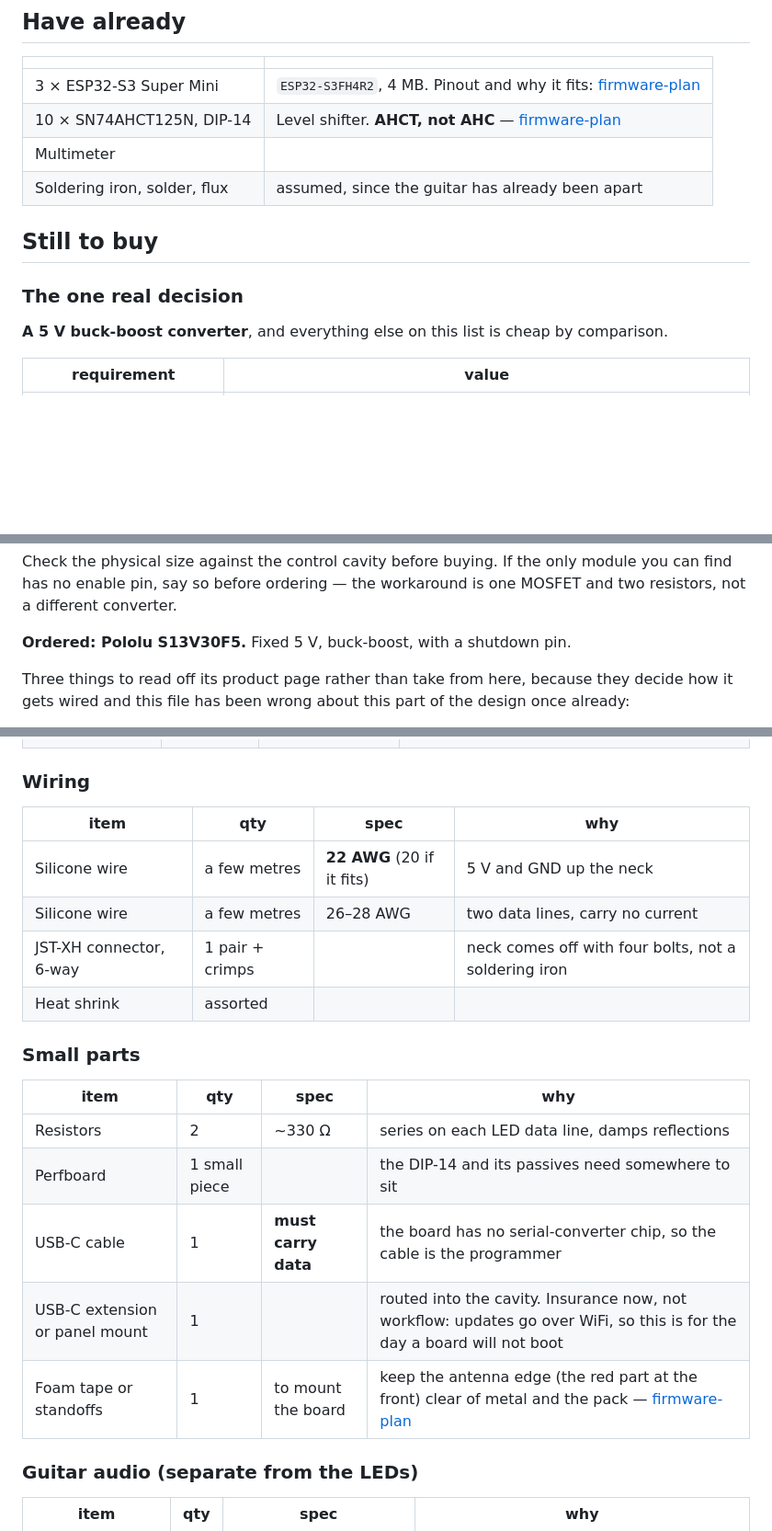
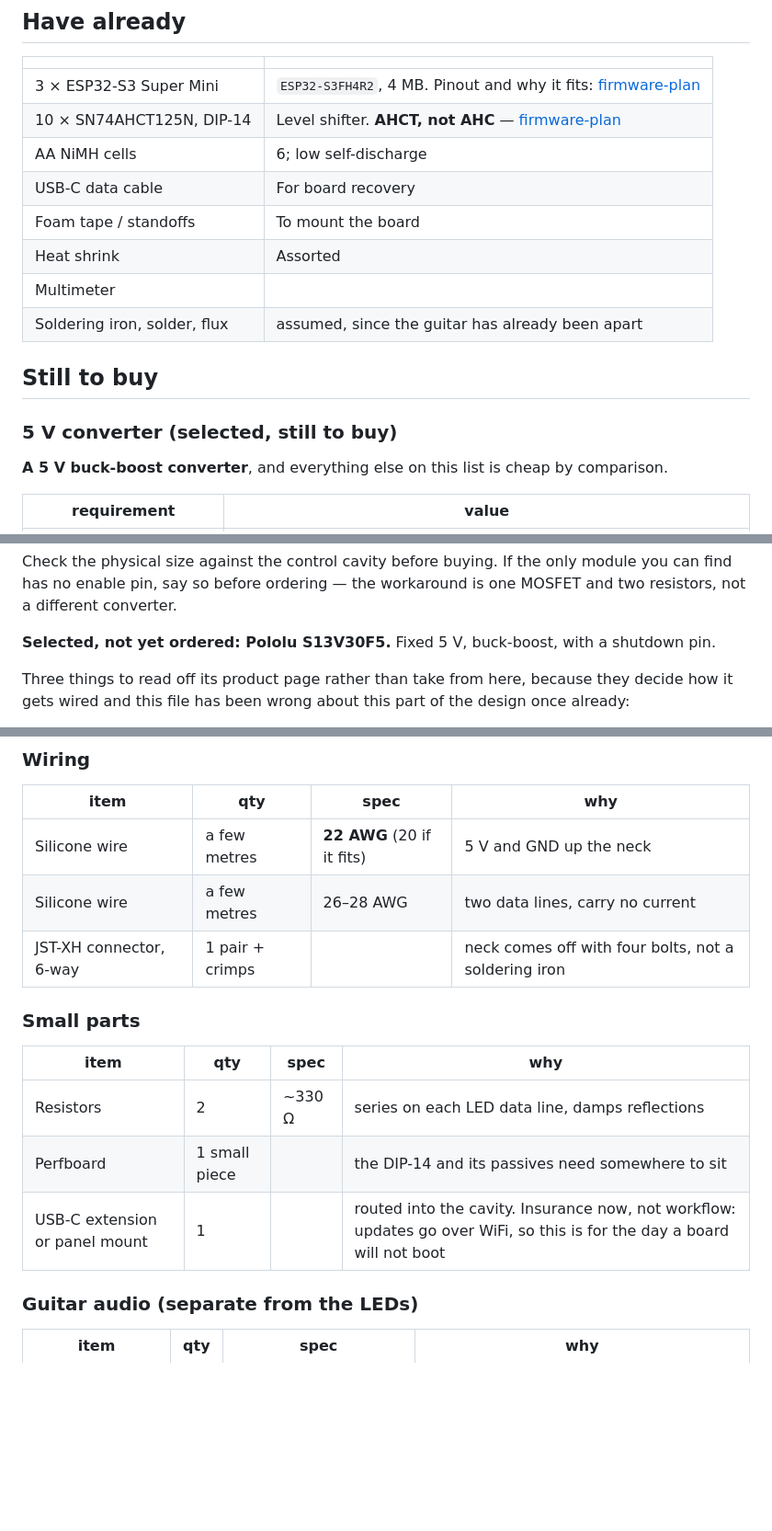
Before and after one commit to melonromanholidaycat/electriclight, a Markdown page: docs/shopping-list.md, 3 parts joined by grey strips. Shown at 92% size. Rendered like a GitHub page; blank space fills up the shorter version.

Commit message:
Correct purchased supplies and Pololu order status

```diff
--- a/docs/shopping-list.md
+++ b/docs/shopping-list.md
@@ -16,12 +16,16 @@ stale.
 |---|---|
 | 3 × ESP32-S3 Super Mini | `ESP32-S3FH4R2`, 4 MB. Pinout and why it fits: [firmware-plan](firmware-plan.md) |
 | 10 × SN74AHCT125N, DIP-14 | Level shifter. **AHCT, not AHC** — [firmware-plan](firmware-plan.md) |
+| AA NiMH cells | 6; low self-discharge |
+| USB-C data cable | For board recovery |
+| Foam tape / standoffs | To mount the board |
+| Heat shrink | Assorted |
 | Multimeter | |
 | Soldering iron, solder, flux | assumed, since the guitar has already been apart |
 
 ## Still to buy
 
-### The one real decision
+### 5 V converter (selected, still to buy)
 
 **A 5 V buck-boost converter**, and everything else on this list is cheap by
 comparison.
@@ -44,7 +48,7 @@ Check the physical size against the control cavity before buying. If the only
 module you can find has no enable pin, say so before ordering — the workaround
 is one MOSFET and two resistors, not a different converter.
 
-**Ordered: Pololu S13V30F5.** Fixed 5 V, buck-boost, with a shutdown pin.
+**Selected, not yet ordered: Pololu S13V30F5.** Fixed 5 V, buck-boost, with a shutdown pin.
 
 Three things to read off its product page rather than take from here, because
 they decide how it gets wired and this file has been wrong about this part of
@@ -80,7 +83,6 @@ the design once already:
 | Silicone wire | a few metres | **22 AWG** (20 if it fits) | 5 V and GND up the neck |
 | Silicone wire | a few metres | 26–28 AWG | two data lines, carry no current |
 | JST-XH connector, 6-way | 1 pair + crimps | | neck comes off with four bolts, not a soldering iron |
-| Heat shrink | assorted | | |
 
 ### Small parts
 
@@ -88,9 +90,7 @@ the design once already:
 |---|---|---|---|
 | Resistors | 2 | ~330 Ω | series on each LED data line, damps reflections |
 | Perfboard | 1 small piece | | the DIP-14 and its passives need somewhere to sit |
-| USB-C cable | 1 | **must carry data** | the board has no serial-converter chip, so the cable is the programmer |
 | USB-C extension or panel mount | 1 | | routed into the cavity. Insurance now, not workflow: updates go over WiFi, so this is for the day a board will not boot |
-| Foam tape or standoffs | 1 | to mount the board | keep the antenna edge (the red part at the front) clear of metal and the pack — [firmware-plan](firmware-plan.md) |
 
 ### Guitar audio (separate from the LEDs)
 
```
Also changed, not shown: other parts of docs/shopping-list.md (+0 -1 lines).
